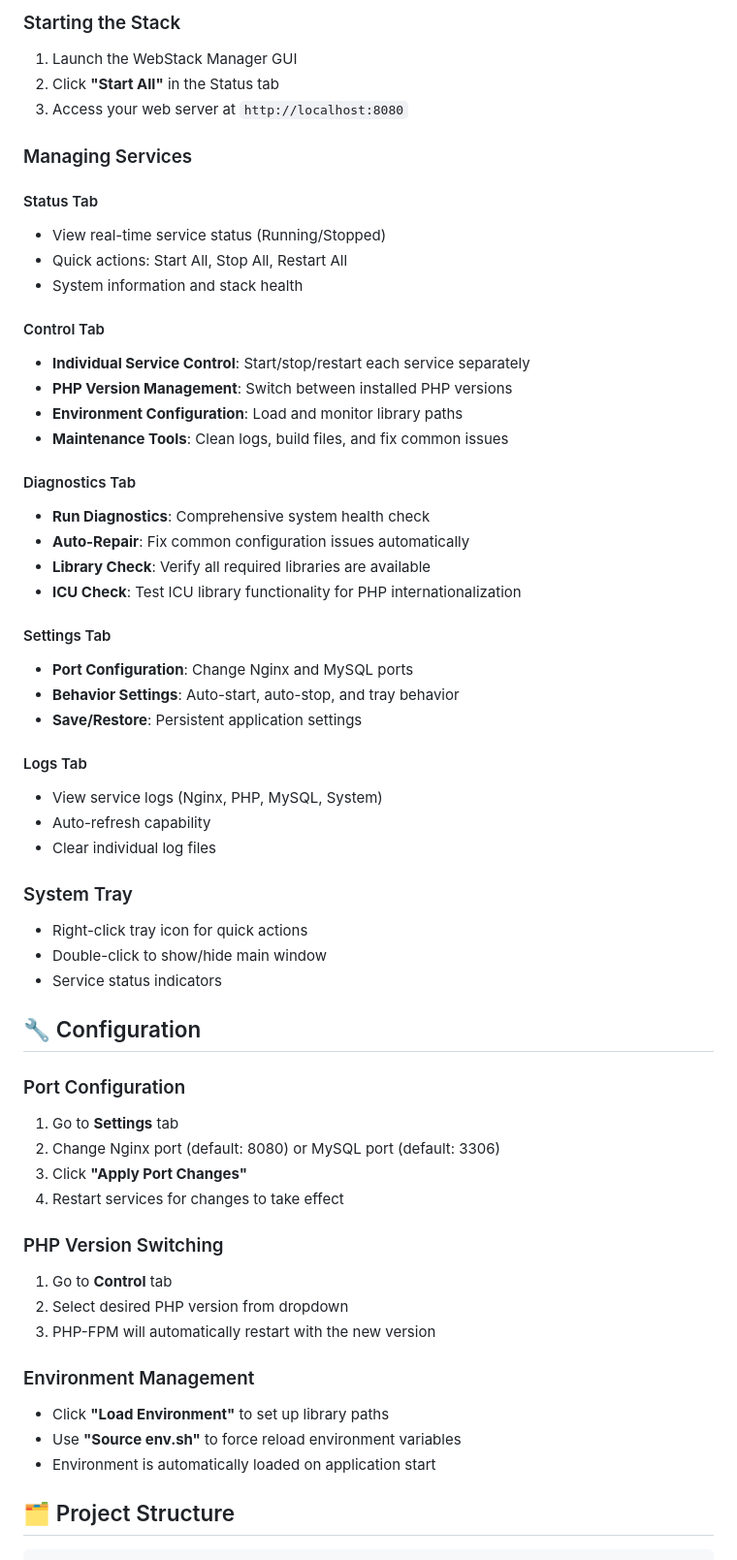
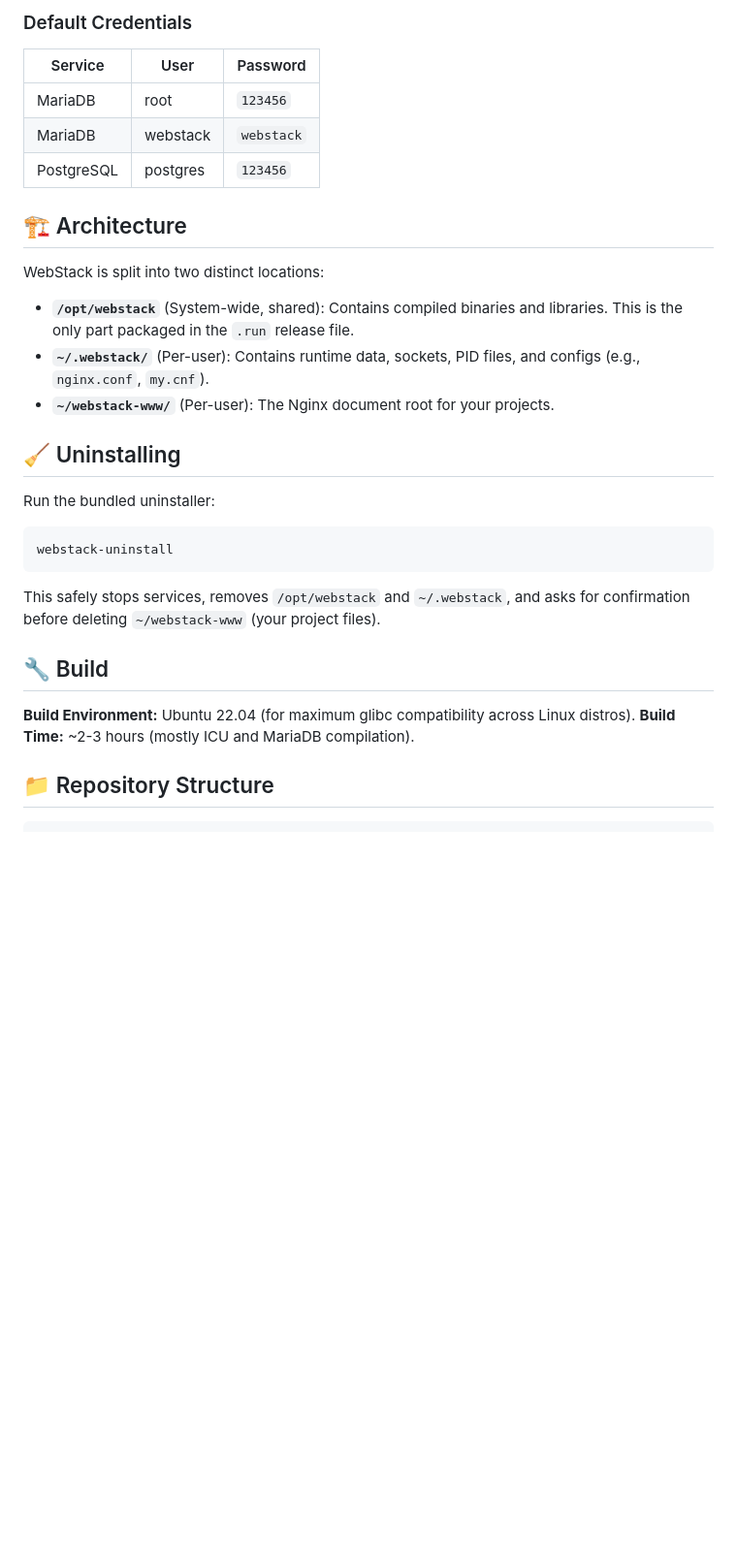
Before and after one commit to bouness/webstack, a Markdown page: README.md, the part around one of its changes. Shown at 97% size. Rendered like a GitHub page; blank space fills up the shorter version.

````diff
--- a/README.md
+++ b/README.md
@@ -81,61 +78,32 @@ python3 cp.py
 
-### Starting the Stack
-1. Launch the WebStack Manager GUI
-2. Click **"Start All"** in the Status tab
-3. Access your web server at `http://localhost:8080`
+### Default Credentials
+| Service | User | Password |
+|---------|------|----------|
+| MariaDB | root | `123456` |
+| MariaDB | webstack | `webstack` |
+| PostgreSQL | postgres | `123456` |
 
-### Managing Services
+## 🏗️ Architecture
 
-#### Status Tab
-- View real-time service status (Running/Stopped)
-- Quick actions: Start All, Stop All, Restart All
-- System information and stack health
+WebStack is split into two distinct locations:
 
-#### Control Tab
-- **Individual Service Control**: Start/stop/restart each service separately
-- **PHP Version Management**: Switch between installed PHP versions
-- **Environment Configuration**: Load and monitor library paths
-- **Maintenance Tools**: Clean logs, build files, and fix common issues
+- **`/opt/webstack`** (System-wide, shared): Contains compiled binaries and libraries. This is the only part packaged in the `.run` release file.
+- **`~/.webstack/`** (Per-user): Contains runtime data, sockets, PID files, and configs (e.g., `nginx.conf`, `my.cnf`).
+- **`~/webstack-www/`** (Per-user): The Nginx document root for your projects.
 
-#### Diagnostics Tab
-- **Run Diagnostics**: Comprehensive system health check
-- **Auto-Repair**: Fix common configuration issues automatically
-- **Library Check**: Verify all required libraries are available
-- **ICU Check**: Test ICU library functionality for PHP internationalization
+## 🧹 Uninstalling
 
-#### Settings Tab
-- **Port Configuration**: Change Nginx and MySQL ports
-- **Behavior Settings**: Auto-start, auto-stop, and tray behavior
-- **Save/Restore**: Persistent application settings
+Run the bundled uninstaller:
+```bash
+webstack-uninstall
+```
+This safely stops services, removes `/opt/webstack` and `~/.webstack`, and asks for confirmation before deleting `~/webstack-www` (your project files).
 
-#### Logs Tab
-- View service logs (Nginx, PHP, MySQL, System)
-- Auto-refresh capability
-- Clear individual log files
+## 🔧 Build
 
-### System Tray
-- Right-click tray icon for quick actions
-- Double-click to show/hide main window
-- Service status indicators
+**Build Environment:** Ubuntu 22.04 (for maximum glibc compatibility across Linux distros).
+**Build Time:** ~2-3 hours (mostly ICU and MariaDB compilation).
 
-## 🔧 Configuration
-
-### Port Configuration
-1. Go to **Settings** tab
-2. Change Nginx port (default: 8080) or MySQL port (default: 3306)
-3. Click **"Apply Port Changes"**
-4. Restart services for changes to take effect
-
-### PHP Version Switching
-1. Go to **Control** tab
-2. Select desired PHP version from dropdown
-3. PHP-FPM will automatically restart with the new version
-
-### Environment Management
-- Click **"Load Environment"** to set up library paths
-- Use **"Source env.sh"** to force reload environment variables
-- Environment is automatically loaded on application start
-
-## 🗂️ Project Structure
+## 📁 Repository Structure
 
 ```
````
Also changed, not shown: other parts of README.md (+55 -186 lines).
